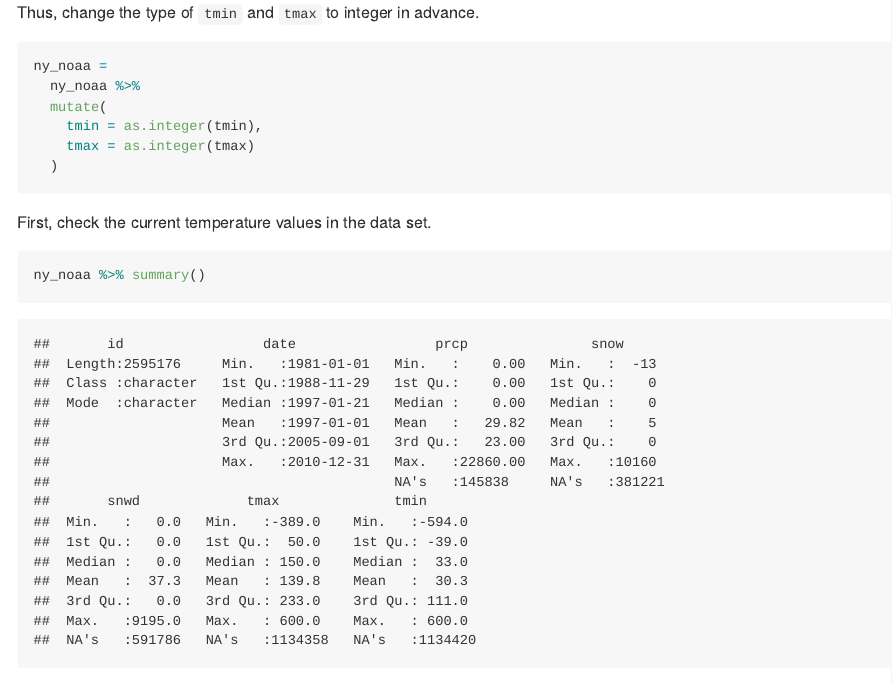
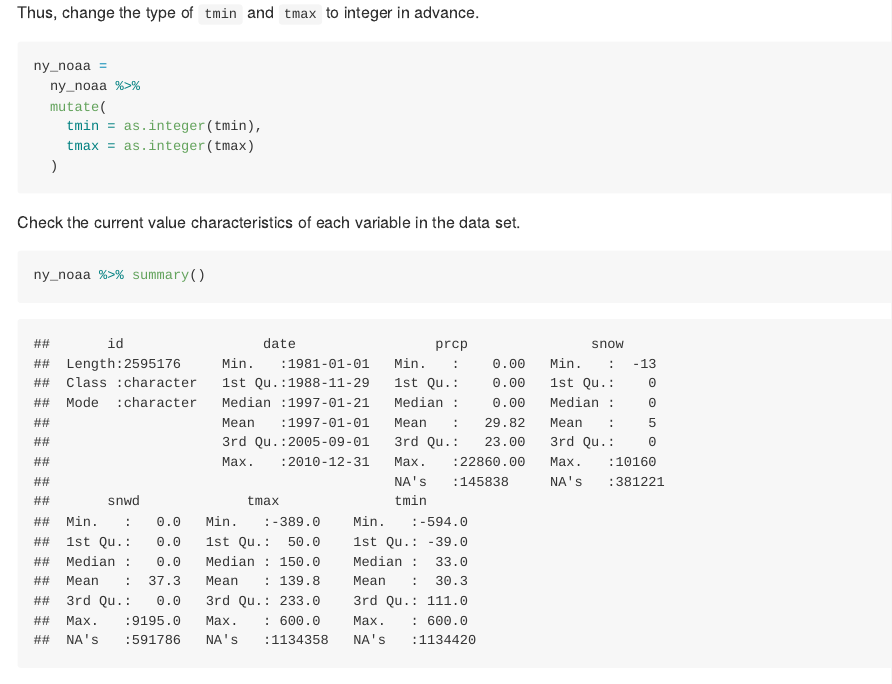
Before and after one commit to TianshuLiu0307/p8105_hw3_tl3196, an R Markdown document (p8105_hw3_tl3196.Rmd): the page in a window 1100 px wide, from 11300 px down, and a second part further down, joined at a grey line. The pictures show the output file p8105_hw3_tl3196.md that the author committed with the source, drawn offline in the style of GitHub.

Commit message:
update at 12:17 pm 10/15

````diff
--- a/p8105_hw3_tl3196.Rmd
+++ b/p8105_hw3_tl3196.Rmd
@@ -327,7 +327,7 @@ ny_noaa =
   )
 ```
 
-First, check the current temperature values in the data set.
+Check the current value characteristics of each variable in the data set.
 
 ```{r check}
 ny_noaa %>% summary()
@@ -338,7 +338,7 @@ Thus, the value of `tmax` and `tmin` should be divided by `10`.
 
 The unit of snowfall is reasonable, which don't need converting.
 
-The unit of precipitation should also be divided by 10.
+The unit of precipitation should also be divided by `10`.
 
 ```{r noaa_cleaning}
 ny_noaa =
@@ -364,7 +364,7 @@ ny_noaa %>%
   arrange(-snow_count)
 ```
 
-The most commonly observed value of snowfall is `0`, since most of the days in New York in a year do not snow.
+The most commonly observed value of snowfall is `0`, since most of the days in New York in a year do not have snowfall. Even in winter, it does not snow every day.
 
 ```{r avg_tmax}
 ny_noaa %>%
````
Also changed, not shown: p8105_hw3_tl3196.md.
